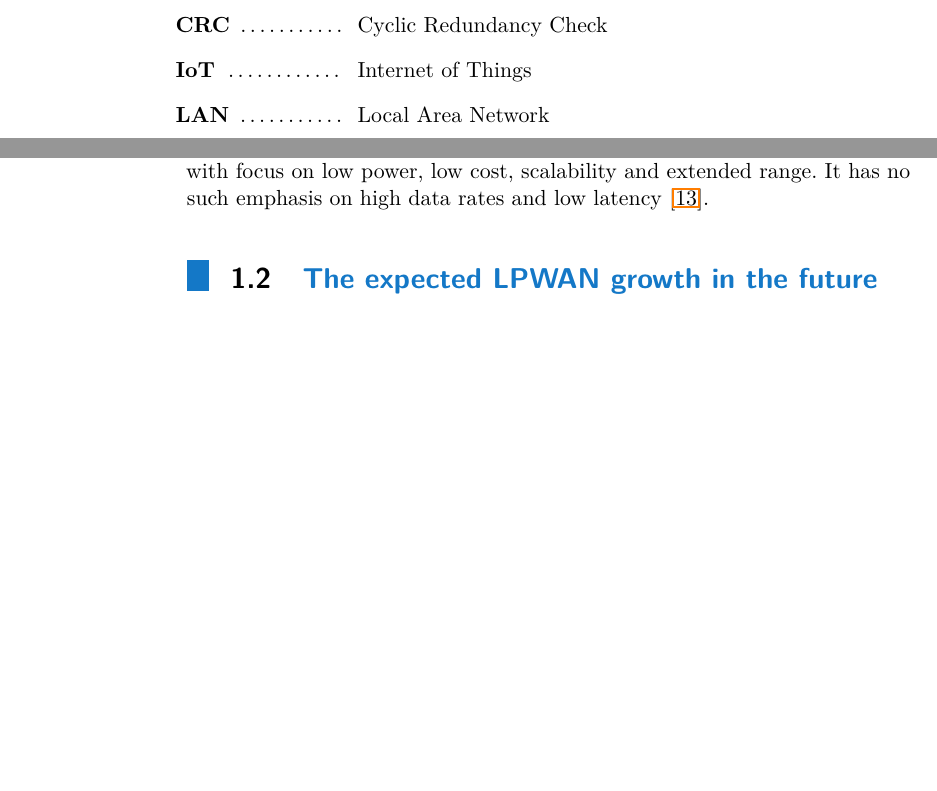
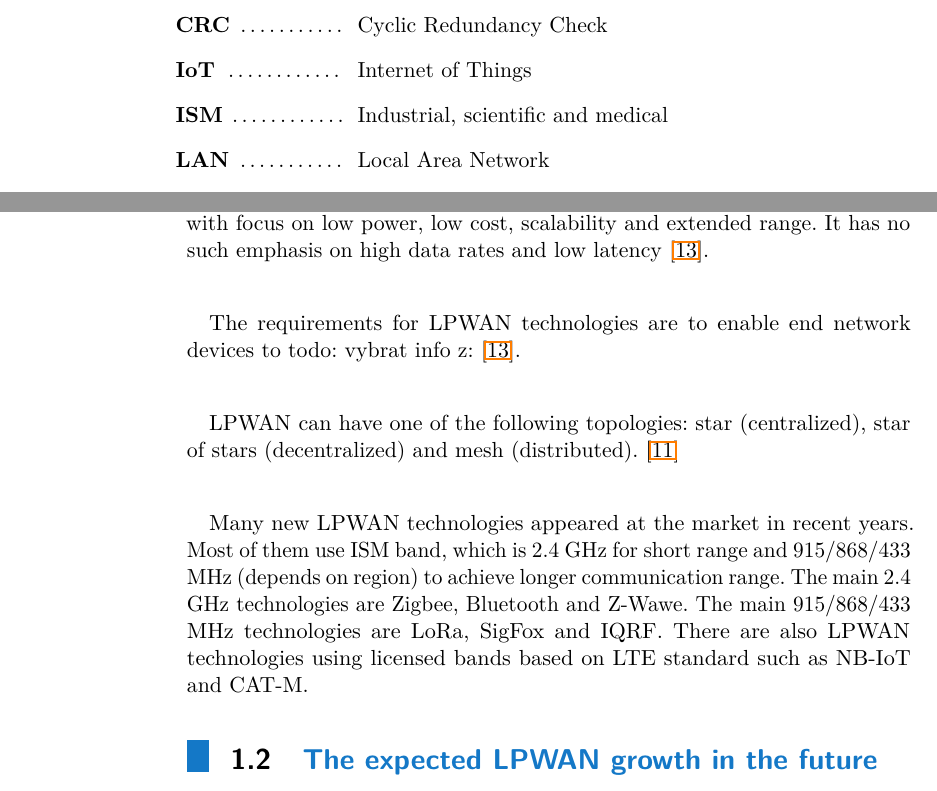
Before and after one commit to TomHyhlik/MasterThesis, a LaTeX thesis (src/main.tex, which reads src/chapter_ucelaSoucStav.tex): two parts of pages 7 and 8 of 30 before the commit and two parts of pages 7 and 8 of 31 after it, joined at a grey line, cut so that both start at the same text, the shorter picture padded with empty space. Compiled offline with pdfLaTeX.

Commit message:
pokracuju v prvni kapitole o souc stavu

```diff
--- a/src/chapter_ucelaSoucStav.tex
+++ b/src/chapter_ucelaSoucStav.tex
@@ -9,7 +8,38 @@ This kind of networks differ from custom wireless sensor networks (WSN) with foc
 It has no such emphasis on high data rates and low latency \cite{MURS Band for LPWAN Applications}.
 
 
-% jak lpwan roste
+The requirements for LPWAN technologies are to enable end network devices to
+todo: vybrat info z: \cite{MURS Band for LPWAN Applications}.
+
+
+
+
+
+LPWAN can have one of the following topologies: star (centralized), star of stars (decentralized) and mesh (distributed).
+\cite{high density LPWAN}
+
+Many new LPWAN technologies appeared at the market in recent years.
+Most of them use ISM band, which is 2.4 GHz for short range and 915/868/433 MHz (depends on region) to achieve longer communication range.
+The main 2.4 GHz technologies are Zigbee, Bluetooth and Z-Wawe.
+The main 915/868/433 MHz technologies are LoRa, SigFox and IQRF.
+There are also LPWAN technologies using licensed bands based on LTE standard
+such as NB-IoT and CAT-M.
+
+
+
+
+
+
+
+
+
+
+
+
+
+
+
+
 \section{The expected LPWAN growth in the future}
 The industry of LPWAN in concept of IoT is growing due to its huge potential.
 Cisco study \cite{IoT cisco study} says that IoT will be combined with other technologies such as artifical inteligence (AI), fog computing and blockchain. Such combination of technologies will provide greater value of investment for companies.
--- a/src/main.tex
+++ b/src/main.tex
@@ -225,6 +225,7 @@
 	\item[CR] 			Carriage Return
 	\item[CRC] 			Cyclic Redundancy Check
 	\item[IoT] 		Internet of Things
+	\item[ISM]		Industrial, scientific and medical
 	\item[LAN]		Local Area Network
 	\item[LF]		Line Feed
 	\item[LPWAN]   	Low Power Wide Area Network
```
Also changed, not shown: src/chapter_ucelaSoucStav.tex (3 more changed lines), src/main.tex (1 more changed lines), 2 other files.
